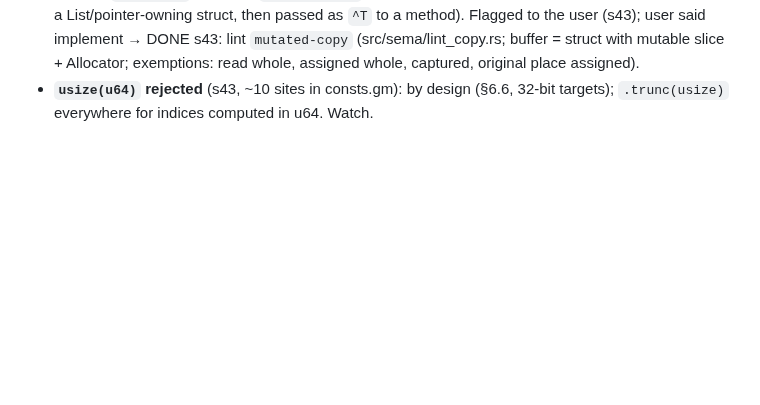
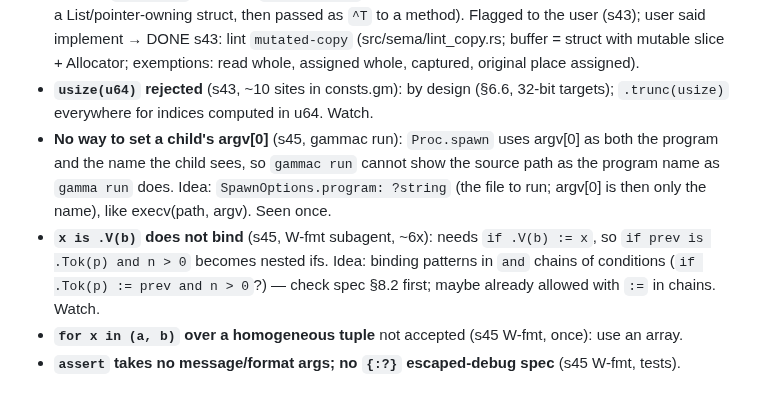
Before and after one commit to chroma04/gamma-lang, a Markdown page: .agent-memory/spec-notes/pain-points.md, the part around the change. Rendered like a GitHub page; blank space fills up the shorter version.

Commit message:
Track the port of the gamma commands to gammac
Co-Authored-By: Claude Opus 5.5 (1M context) <noreply@anthropic.com>
Claude-Session: https://claude.ai/code/session_017MizAnu9VnXBQF9BMmfaCt

```diff
--- a/.agent-memory/spec-notes/pain-points.md
+++ b/.agent-memory/spec-notes/pain-points.md
@@ -47,3 +47,13 @@ dangling stores are now compile errors (decisions/045).
   Allocator; exemptions: read whole, assigned whole, captured, original place assigned).
 - **`usize(u64)` rejected** (s43, ~10 sites in consts.gm): by design (§6.6, 32-bit
   targets); `.trunc(usize)` everywhere for indices computed in u64. Watch.
+- **No way to set a child's argv[0]** (s45, gammac run): `Proc.spawn` uses argv[0] as both
+  the program and the name the child sees, so `gammac run` cannot show the source path as
+  the program name as `gamma run` does. Idea: `SpawnOptions.program: ?string` (the file
+  to run; argv[0] is then only the name), like execv(path, argv). Seen once.
+- **`x is .V(b)` does not bind** (s45, W-fmt subagent, ~6x): needs `if .V(b) := x`, so
+  `if prev is .Tok(p) and n > 0` becomes nested ifs. Idea: binding patterns in `and`
+  chains of conditions (`if .Tok(p) := prev and n > 0`?) — check spec §8.2 first; maybe
+  already allowed with `:=` in chains. Watch.
+- **`for x in (a, b)` over a homogeneous tuple** not accepted (s45 W-fmt, once): use an array.
+- **`assert` takes no message/format args; no `{:?}` escaped-debug spec** (s45 W-fmt, tests).
```
Also changed, not shown: .agent-memory/INDEX.md (+5 -2 lines), .agent-memory/roadmap/gammac-cli.md (added, +34 -0 lines).
